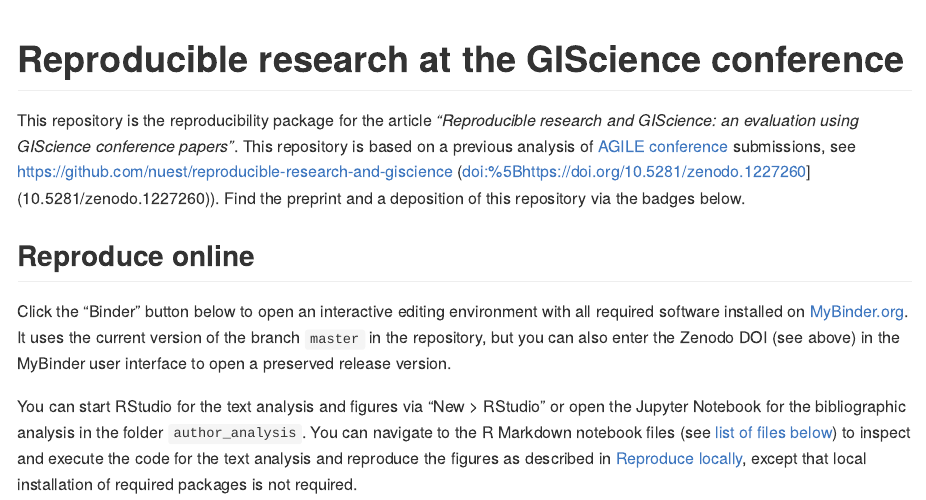
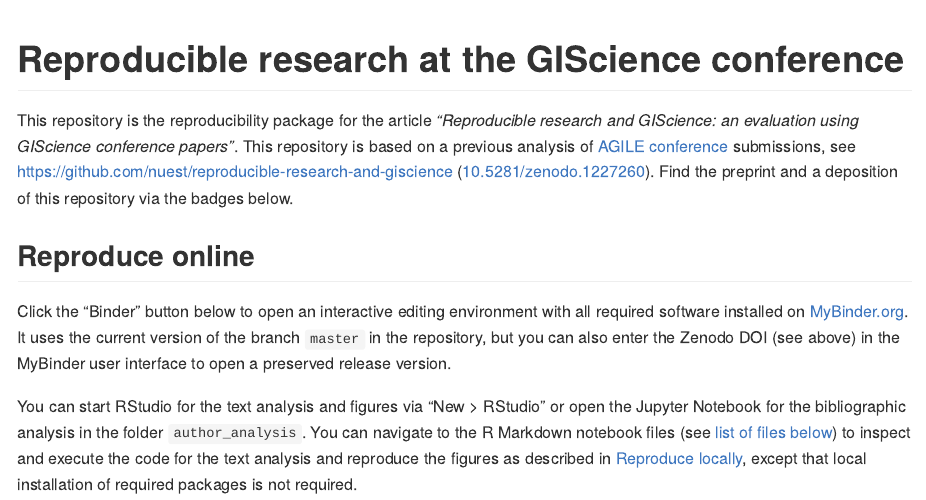
Before and after one commit to nuest/reproducible-research-at-giscience, an R Markdown document (README.Rmd): the page in a window 1100 px wide, from its top. Rendered offline with R 4.5, knitr and Pandoc, with nearby package versions; badge pictures from the web are left out.

Commit message:
fix URL in README

```diff
--- a/README.Rmd
+++ b/README.Rmd
@@ -4,7 +4,7 @@ title: Reproducible research at the GIScience conference
 ---
 
 This repository is the reproducibility package for the article _"Reproducible research and GIScience: an evaluation using GIScience conference papers"_.
-This repository is based on a previous analysis of [AGILE conference](https://agile-online.org/conference) submissions, see [https://github.com/nuest/reproducible-research-and-giscience](https://github.com/nuest/reproducible-research-and-giscience) (doi:[https://doi.org/10.5281/zenodo.1227260](10.5281/zenodo.1227260)).
+This repository is based on a previous analysis of [AGILE conference](https://agile-online.org/conference) submissions, see [https://github.com/nuest/reproducible-research-and-giscience](https://github.com/nuest/reproducible-research-and-giscience) ([10.5281/zenodo.1227260](https://doi.org/10.5281/zenodo.1227260)).
 Find the preprint and a deposition of this repository via the badges below.
 
 <!--
```
Also changed, not shown: README.md.
